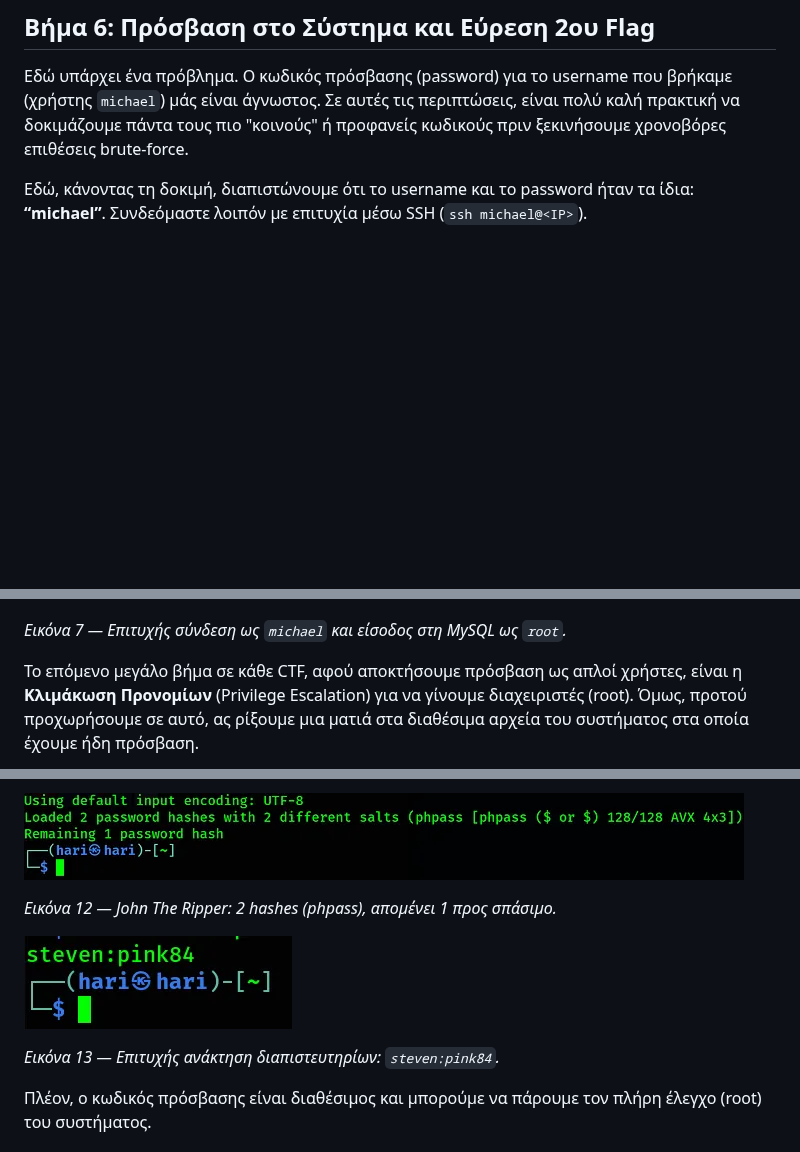
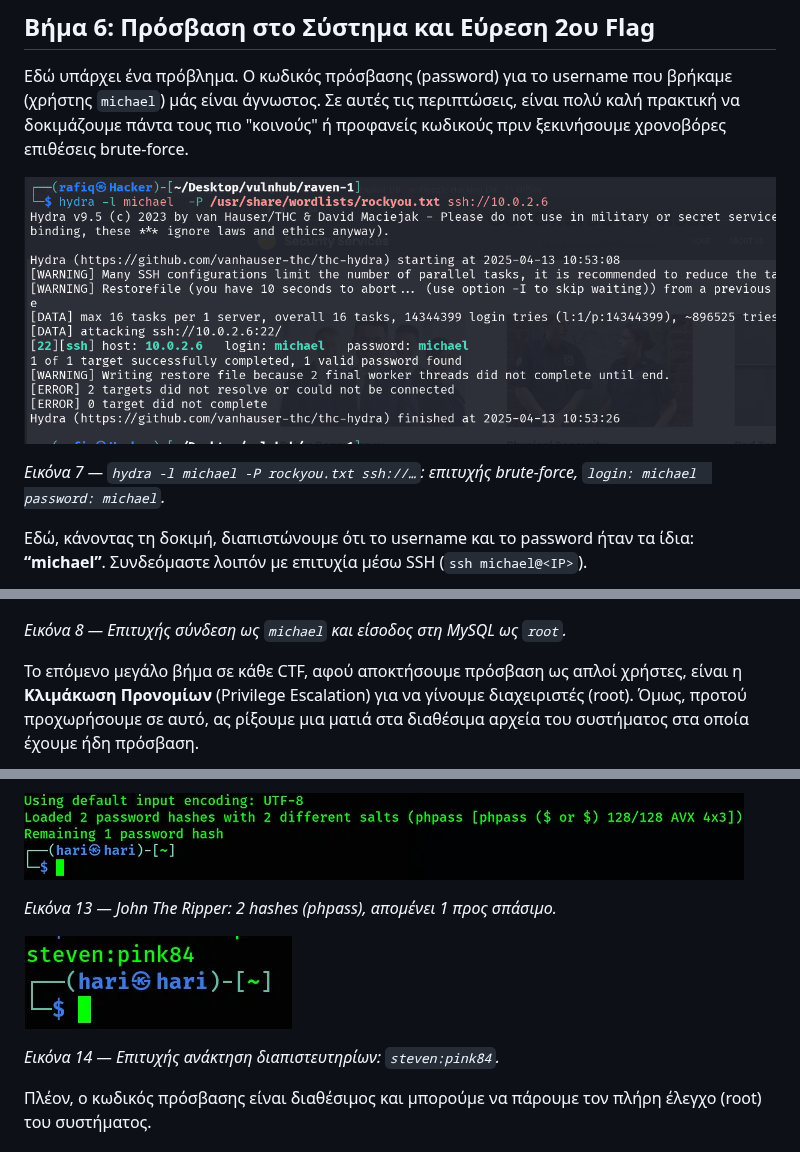
Before and after one commit to dr-skaragiannis/Cybersecurity101, a Markdown page: 02. Raven-CTF/README.md, 3 parts joined by grey strips. GitHub-like rendering; pictures changed too: 02. Raven-CTF/images/image-13.png (added); blank space fills up the shorter version.

```diff
--- a/02. Raven-CTF/README.md
+++ b/02. Raven-CTF/README.md
@@ -71,12 +71,16 @@
 ## Βήμα 6: Πρόσβαση στο Σύστημα και Εύρεση 2ου Flag
 Εδώ υπάρχει ένα πρόβλημα. Ο κωδικός πρόσβασης (password) για το username που βρήκαμε (χρήστης `michael`) μάς είναι άγνωστος. Σε αυτές τις περιπτώσεις, είναι πολύ καλή πρακτική να δοκιμάζουμε πάντα τους πιο "κοινούς" ή προφανείς κωδικούς πριν ξεκινήσουμε χρονοβόρες επιθέσεις brute-force.
 
+![Brute-force SSH με hydra](images/image-13.png)
+
+*Εικόνα 7 — `hydra -l michael -P rockyou.txt ssh://…`: επιτυχής brute-force, `login: michael  password: michael`.*
+
 Εδώ, κάνοντας τη δοκιμή, διαπιστώνουμε ότι το username και το password ήταν τα ίδια: **“michael”**.
 Συνδεόμαστε λοιπόν με επιτυχία μέσω SSH (`ssh michael@<IP>`).
 
 ![Σύνδεση μέσω SSH με τον χρήστη michael](images/image-6.png)
 
-*Εικόνα 7 — Επιτυχής σύνδεση ως `michael` και είσοδος στη MySQL ως `root`.*
+*Εικόνα 8 — Επιτυχής σύνδεση ως `michael` και είσοδος στη MySQL ως `root`.*
 
 Το επόμενο μεγάλο βήμα σε κάθε CTF, αφού αποκτήσουμε πρόσβαση ως απλοί χρήστες, είναι η **Κλιμάκωση Προνομίων** (Privilege Escalation) για να γίνουμε διαχειριστές (root). Όμως, προτού προχωρήσουμε σε αυτό, ας ρίξουμε μια ματιά στα διαθέσιμα αρχεία του συστήματος στα οποία έχουμε ήδη πρόσβαση.
 
@@ -117,11 +121,11 @@
 
 ![Εκτέλεση του John The Ripper στα hashes](images/image-11.png)
 
-*Εικόνα 12 — John The Ripper: 2 hashes (phpass), απομένει 1 προς σπάσιμο.*
+*Εικόνα 13 — John The Ripper: 2 hashes (phpass), απομένει 1 προς σπάσιμο.*
 
 ![Αποτέλεσμα: ο κωδικός του χρήστη steven](images/image-12.png)
 
-*Εικόνα 13 — Επιτυχής ανάκτηση διαπιστευτηρίων: `steven:pink84`.*
+*Εικόνα 14 — Επιτυχής ανάκτηση διαπιστευτηρίων: `steven:pink84`.*
 
 Πλέον, ο κωδικός πρόσβασης είναι διαθέσιμος και μπορούμε να πάρουμε τον πλήρη έλεγχο (root) του συστήματος.
 
```
Also changed, not shown: other parts of 02. Raven-CTF/README.md (+4 -4 lines), README.md (+3 -3 lines).
